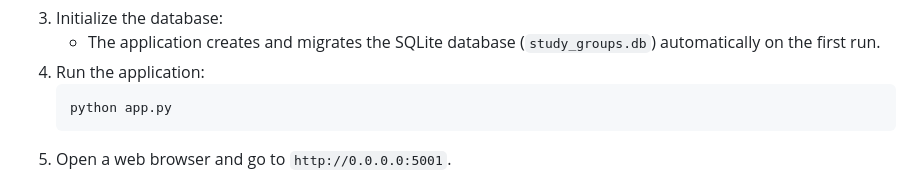
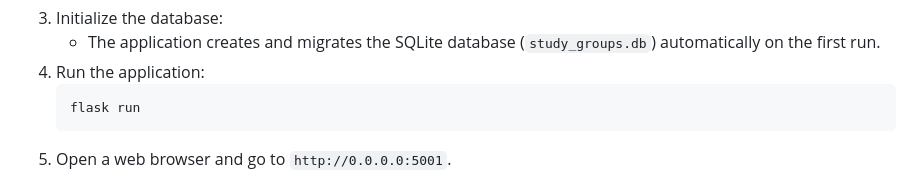
Before and after one commit to FayzaAhmed/CS50_Final_Project, a Markdown page: README.md, the part around the change. GitHub-like rendering.

Commit message:
Sat, May 31, 2025, 1:44 PM +03:00

````diff
--- a/README.md
+++ b/README.md
@@ -38,7 +38,7 @@ Study Group Finder is a web-based application built with Flask that allows users
    - The application creates and migrates the SQLite database (`study_groups.db`) automatically on the first run.
 4. Run the application:
    ```bash
-   python app.py
+   flask run
    ```
 5. Open a web browser and go to `http://0.0.0.0:5001`.
 
````
